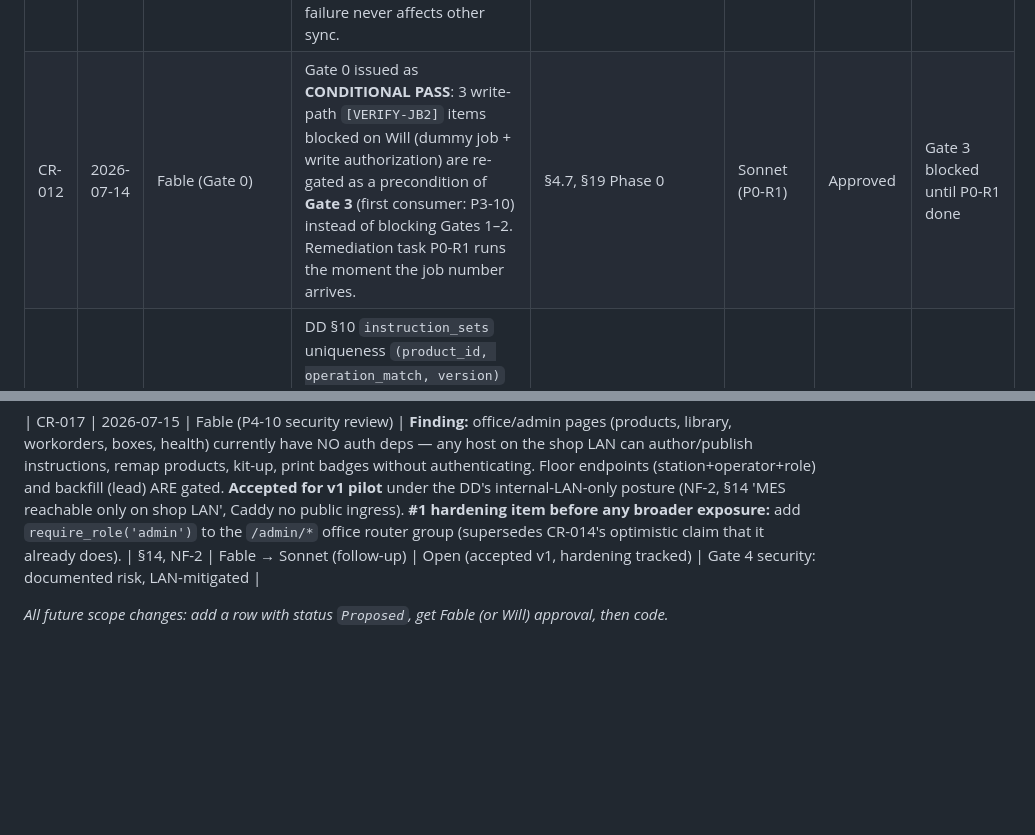
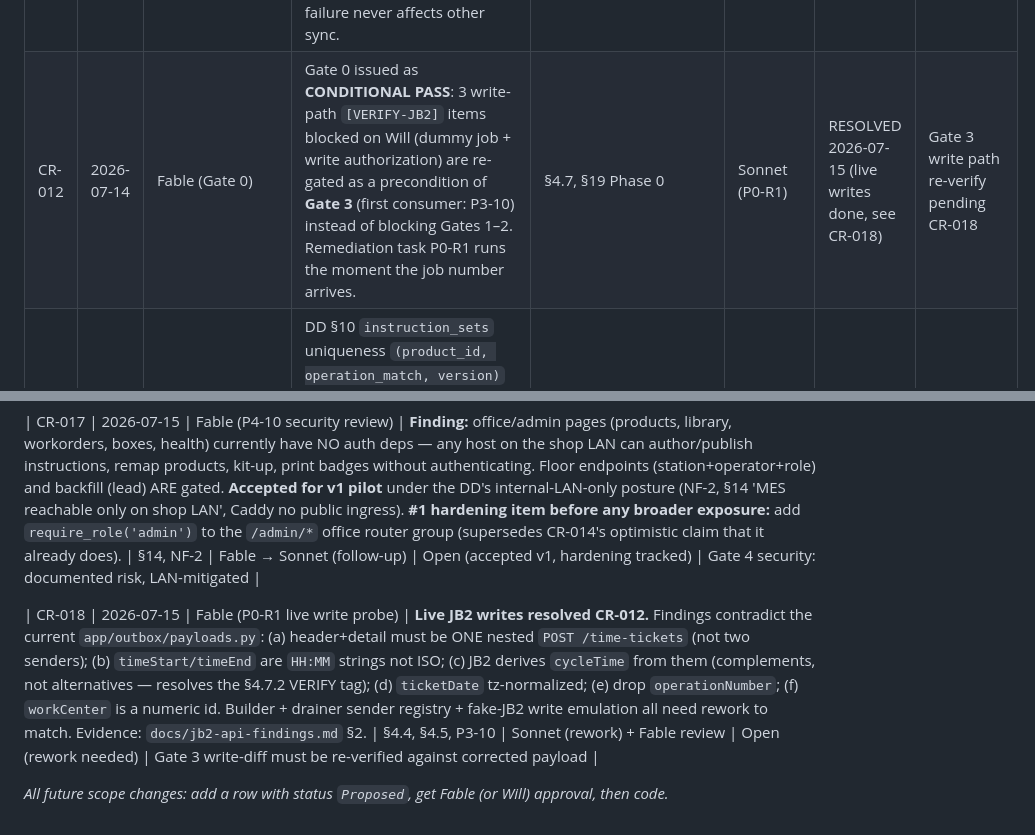
Before and after one commit to willx433/projectmes, a Markdown page: docs/CHANGE_REQUESTS.md, 2 parts joined by grey strips. Drawn GitHub-style; blank space fills up the shorter version.

```diff
--- a/docs/CHANGE_REQUESTS.md
+++ b/docs/CHANGE_REQUESTS.md
@@ -26,7 +26,7 @@ CR-012 (live JB2 write probe — needs a dummy job number), CR-017 (admin-auth h
 | CR-009 | 2026-07-14 | Will | Hardware (tablets, USB wedge scanners) **bypassed** for now. UI must be mobile-friendly for Android tablets (Chrome), with manual-entry fallback beside every scan input; testing via emulated viewports (Playwright). Real-hardware validation deferred to pre-pilot. | §12.1, §14, PDD P2/P10 | Sonnet (P3-05) | Approved | Gate 3 uses emulated devices; pre-pilot hardware gate added |
 | CR-010 | 2026-07-14 | Phase 0 findings (Fable-verified) | `PATCH order-routings` **cannot** carry actuals or status: `OrderRoutingUpdate` is `additionalProperties:false` with only `operationCode`, `employeeCode`, `estimatedStart/EndDate`, `workCenter`. DD §4.4 row 2's routing-step patch is dropped; C7/C8 write-backs ride **time-ticket details alone** (`piecesFinished/Scrapped`, `reasonNumber`, times — full surface confirmed in `TimeTicketDetailCreate`). This is DD's own stated fallback (§4.4 `[VERIFY-JB2]` note) and plan risk R1 realized. Evidence: `docs/openapi-jb2-2026-07-14.json`, `docs/jb2-api-findings.md` §3. | §4.4, C7/C8, P3-10 | Sonnet (P3-10), Fable review done | Approved | Gate 3 write-diff expects time tickets only, no routing PATCH |
 | CR-011 | 2026-07-14 | Phase 0 findings | `shopview/get-jobs` and `eci-aps/get-schedule` **ignore all query params** incl. `take` — full unfiltered dataset every call (18 MB / 6.5 MB, 30 s+ latency, 504s observed). P1-13 display feeds need a bespoke long timeout (60–120 s), low cadence (≥5 min), streamed parse, and isolation so their failure never affects other sync. | §4.2 display row | Sonnet (P1-13) | Approved | Gate 1 health check treats display-feed failure as non-fatal |
-| CR-012 | 2026-07-14 | Fable (Gate 0) | Gate 0 issued as **CONDITIONAL PASS**: 3 write-path `[VERIFY-JB2]` items blocked on Will (dummy job + write authorization) are re-gated as a precondition of **Gate 3** (first consumer: P3-10) instead of blocking Gates 1–2. Remediation task P0-R1 runs the moment the job number arrives. | §4.7, §19 Phase 0 | Sonnet (P0-R1) | Approved | Gate 3 blocked until P0-R1 done |
+| CR-012 | 2026-07-14 | Fable (Gate 0) | Gate 0 issued as **CONDITIONAL PASS**: 3 write-path `[VERIFY-JB2]` items blocked on Will (dummy job + write authorization) are re-gated as a precondition of **Gate 3** (first consumer: P3-10) instead of blocking Gates 1–2. Remediation task P0-R1 runs the moment the job number arrives. | §4.7, §19 Phase 0 | Sonnet (P0-R1) | RESOLVED 2026-07-15 (live writes done, see CR-018) | Gate 3 write path re-verify pending CR-018 |
 | CR-013 | 2026-07-14 | P2-01 (Fable-reviewed) | DD §10 `instruction_sets` uniqueness `(product_id, operation_match, version)` unimplementable portably (jsonb in unique constraint); substituted `(product_id, title, version)` + Postgres partial unique index for global failure codes. | §10 Library | Sonnet (P2-01) | Approved | none |
 
 | CR-014 | 2026-07-14 | P3-03 (Fable-approved) | DD §14 'Office UI uses username/password' simplified for v1: admin pages gate on the same badge/PIN operator login with role `admin` — no separate users table. Acceptable on an internal-only LAN; revisit before any broader exposure. Batched for Will's end-of-run review. | §14 | Sonnet (P3-03) | Approved (v1) | none |
@@ -36,4 +36,6 @@ CR-012 (live JB2 write probe — needs a dummy job number), CR-017 (admin-auth h
 
 | CR-017 | 2026-07-15 | Fable (P4-10 security review) | **Finding:** office/admin pages (products, library, workorders, boxes, health) currently have NO auth deps — any host on the shop LAN can author/publish instructions, remap products, kit-up, print badges without authenticating. Floor endpoints (station+operator+role) and backfill (lead) ARE gated. **Accepted for v1 pilot** under the DD's internal-LAN-only posture (NF-2, §14 'MES reachable only on shop LAN', Caddy no public ingress). **#1 hardening item before any broader exposure:** add `require_role('admin')` to the `/admin/*` office router group (supersedes CR-014's optimistic claim that it already does). | §14, NF-2 | Fable → Sonnet (follow-up) | Open (accepted v1, hardening tracked) | Gate 4 security: documented risk, LAN-mitigated |
 
+| CR-018 | 2026-07-15 | Fable (P0-R1 live write probe) | **Live JB2 writes resolved CR-012.** Findings contradict the current `app/outbox/payloads.py`: (a) header+detail must be ONE nested `POST /time-tickets` (not two senders); (b) `timeStart/timeEnd` are `HH:MM` strings not ISO; (c) JB2 derives `cycleTime` from them (complements, not alternatives — resolves the §4.7.2 VERIFY tag); (d) `ticketDate` tz-normalized; (e) drop `operationNumber`; (f) `workCenter` is a numeric id. Builder + drainer sender registry + fake-JB2 write emulation all need rework to match. Evidence: `docs/jb2-api-findings.md` §2. | §4.4, §4.5, P3-10 | Sonnet (rework) + Fable review | Open (rework needed) | Gate 3 write-diff must be re-verified against corrected payload |
+
 *All future scope changes: add a row with status `Proposed`, get Fable (or Will) approval, then code.*
```
Also changed, not shown: docs/jb2-api-findings.md (+55 -0 lines).
